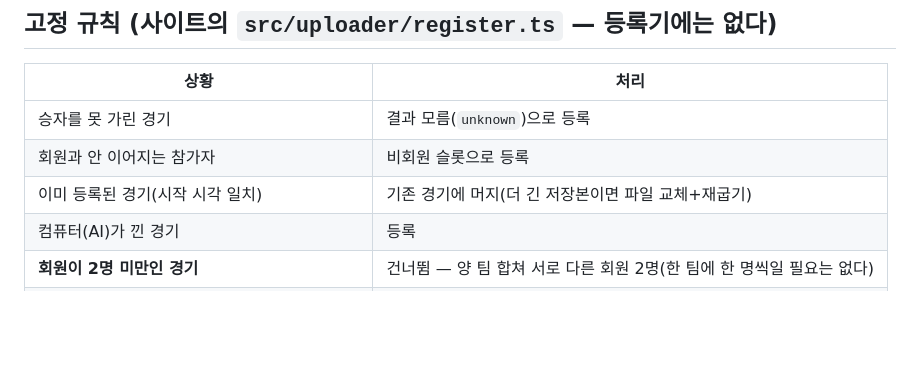
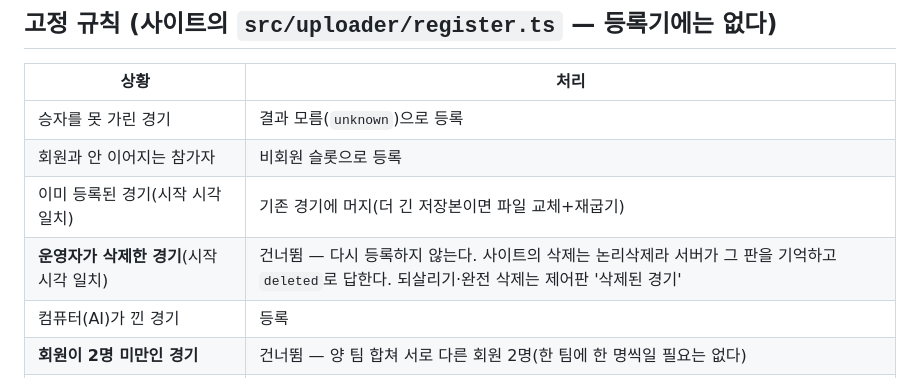
Before and after one commit to kkotgaji/stargayte-uploader, a Markdown page: README.md, the part around the change. Rendered like a GitHub page; blank space fills up the shorter version.

```diff
--- a/README.md
+++ b/README.md
@@ -31,6 +31,7 @@
 | 승자를 못 가린 경기 | 결과 모름(`unknown`)으로 등록 |
 | 회원과 안 이어지는 참가자 | 비회원 슬롯으로 등록 |
 | 이미 등록된 경기(시작 시각 일치) | 기존 경기에 머지(더 긴 저장본이면 파일 교체+재굽기) |
+| **운영자가 삭제한 경기**(시작 시각 일치) | 건너뜀 — 다시 등록하지 않는다. 사이트의 삭제는 논리삭제라 서버가 그 판을 기억하고 `deleted`로 답한다. 되살리기·완전 삭제는 제어판 '삭제된 경기' |
 | 컴퓨터(AI)가 낀 경기 | 등록 |
 | **회원이 2명 미만인 경기** | 건너뜀 — 양 팀 합쳐 서로 다른 회원 2명(한 팀에 한 명씩일 필요는 없다) |
 | 유즈맵 | 건너뜀(서버가 거절하는 갈래) |
```
Also changed, not shown: HANDOFF.md (+5 -0 lines).
